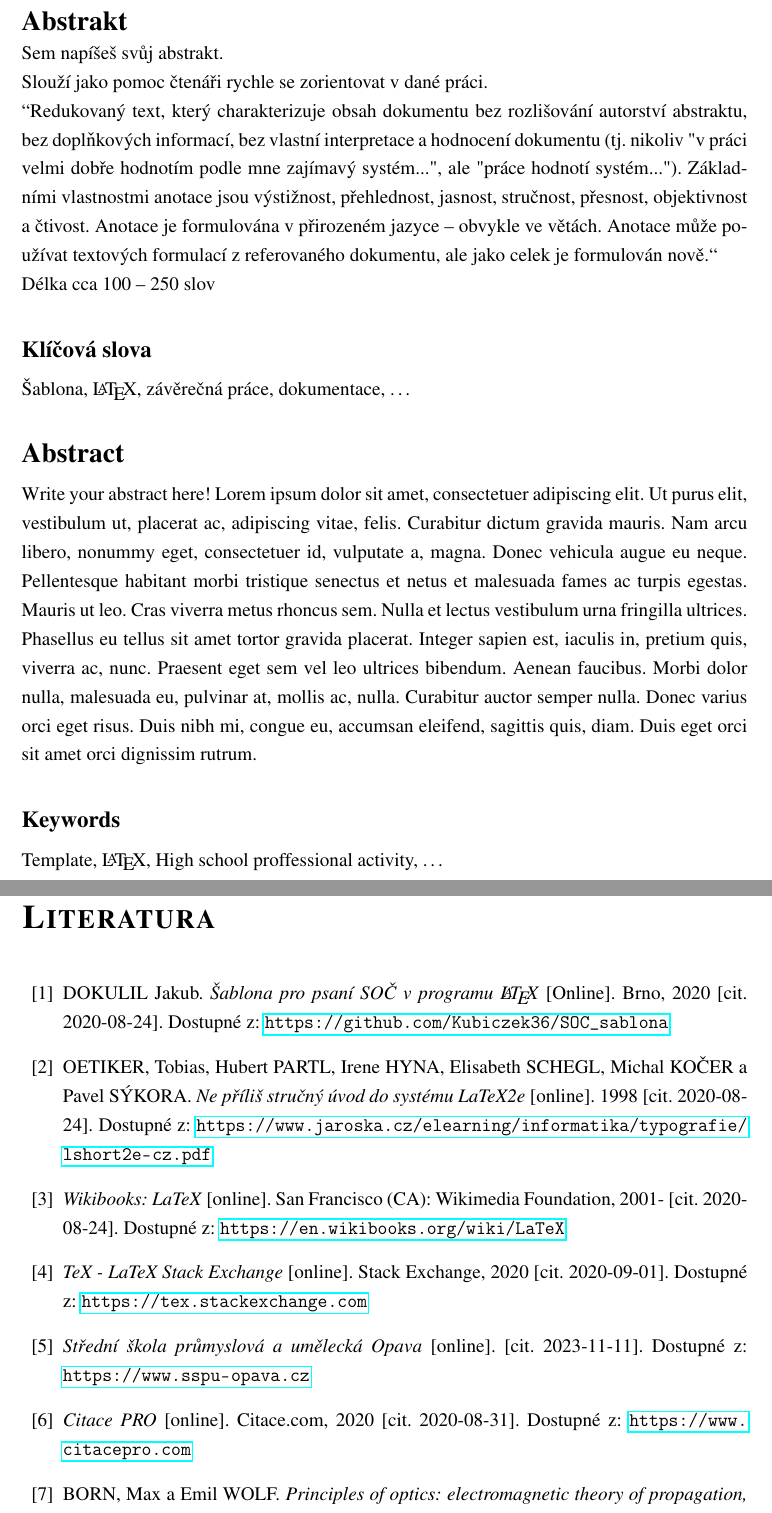
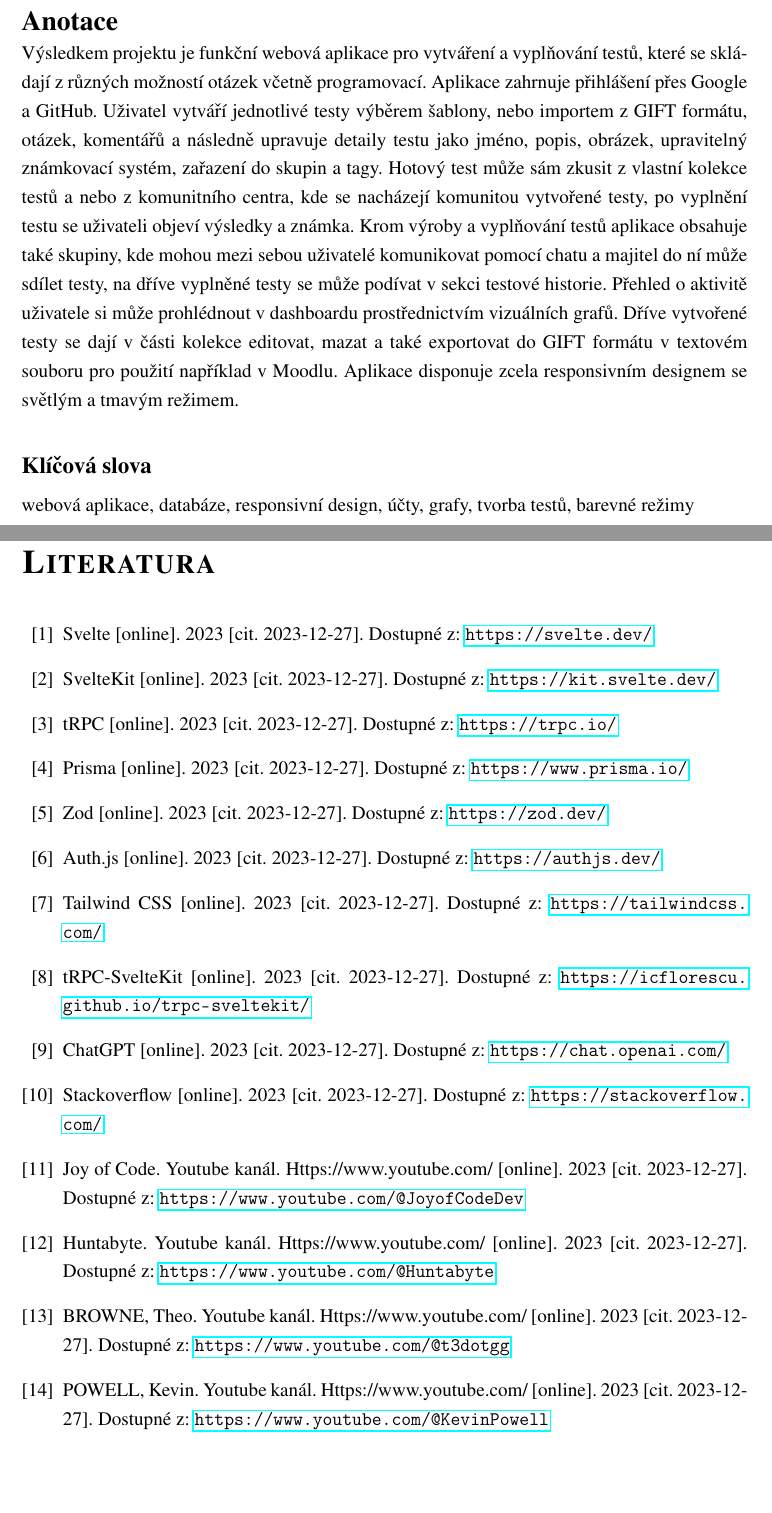
Before and after one commit to matej-kotrba/effio-documentation, a LaTeX document (effio-dokumentace.tex): two parts of pages 3 and 21 of 23 before the commit and two parts of pages 3 and 21 of 22 after it, joined at a grey line, cut at the place of the change, the shorter picture padded with empty space. Compiled offline with pdfLaTeX.

Commit message:
Finishin docs

```diff
--- a/effio-dokumentace.tex
+++ b/effio-dokumentace.tex
@@ -258,31 +258,18 @@
 
 %% Abstrakt v češtině
 %%%%%%%%%%%%%%%%%%%%%%%%%%%%
-	\noindent{\Large{\bfseries{Abstrakt}\\}}
-	\noindent Sem napíšeš svůj abstrakt.\\
-	Slouží jako pomoc čtenáři rychle se zorientovat v dané práci.\\
-	“Redukovaný text, který charakterizuje obsah dokumentu bez rozlišování autorství abstraktu, bez doplňkových informací, bez vlastní interpretace a hodnocení dokumentu (tj. nikoliv "v práci velmi dobře hodnotím podle mne zajímavý systém...", ale "práce hodnotí systém..."). Základními vlastnostmi anotace jsou výstižnost, přehlednost, jasnost, stručnost, přesnost, objektivnost a čtivost. Anotace je formulována v přirozeném jazyce – obvykle ve větách. Anotace může používat textových formulací z referovaného dokumentu, ale jako celek je formulován nově.“\\
-	Délka cca 100 – 250 slov
+	\noindent{\Large{\bfseries{Anotace}\\}}
+	\noindent Výsledkem projektu je funkční webová aplikace pro vytváření a vyplňování testů, které se skládají z~různých možností otázek včetně programovací. Aplikace zahrnuje přihlášení přes Google a GitHub. Uživatel vytváří jednotlivé testy výběrem šablony, nebo importem z GIFT formátu, otázek, komentářů a následně upravuje detaily testu jako jméno, popis, obrázek, upravitelný známkovací systém, zařazení do skupin a tagy. Hotový test může sám zkusit z~vlastní kolekce testů a nebo z~komunitního centra, kde se nacházejí komunitou vytvořené testy, po vyplnění testu se uživateli objeví výsledky a známka. Krom výroby a vyplňování testů aplikace obsahuje také skupiny, kde mohou mezi sebou uživatelé komunikovat pomocí chatu a majitel do ní může sdílet testy, na dříve vyplněné testy se může podívat v sekci testové historie. Přehled o aktivitě uživatele si může prohlédnout v dashboardu prostřednictvím vizuálních grafů. Dříve vytvořené testy se dají v části kolekce editovat, mazat a také exportovat do GIFT formátu v textovém souboru pro použití například v~Moodlu. Aplikace disponuje zcela responsivním designem se světlým a tmavým režimem.
 
 	\vspace{18pt}
 
 	\noindent{\large{\bfseries{Klíčová slova}}}
 
-	\noindent Šablona, \LaTeX, závěrečná práce, dokumentace, \dots
+	\noindent webová aplikace, databáze, responsivní design, účty, grafy, tvorba testů, barevné režimy
 
 	\vspace{18pt}
 
-%% Abstrakt v angličtině
-%%%%%%%%%%%%%%%%%%%%%%%%%%%%
-	\noindent{\Large{\bfseries{Abstract}}}
 
-	\noindent Write your abstract here! \lipsum[1] %% přepiš!!
-
-	\vspace{18pt}
-
-	\noindent{\large{\bfseries{Keywords}}}
-
-	\noindent Template, \LaTeX, High school proffessional activity, \dots
 
 	\clearpage %% Zalomení stránky
 
@@ -545,10 +532,18 @@
 
 	%% literatura
 	\begin{thebibliography}{99}
-		\bibitem{sablonaSOC} DOKULIL Jakub. \textit{Šablona pro psaní SOČ v programu \LaTeX} [Online]. Brno, 2020 [cit. 2020-08-24]. Dostupné z: \url{https://github.com/Kubiczek36/SOC_sablona}
-		\bibitem{LaTeXprirucka}OETIKER, Tobias, Hubert PARTL, Irene HYNA, Elisabeth SCHEGL, Michal KOČER a Pavel SÝKORA. \textit{Ne příliš stručný úvod do systému LaTeX2e} [online]. 1998 [cit. 2020-08-24]. Dostupné z: \url{https://www.jaroska.cz/elearning/informatika/typografie/lshort2e-cz.pdf}
-		\bibitem{wikibooksLaTeX}\textit{Wikibooks: LaTeX} [online]. San Francisco (CA): Wikimedia Foundation, 2001- [cit. 2020-08-24]. Dostupné z: \url{https://en.wikibooks.org/wiki/LaTeX}
-		\bibitem{stackExchange} \textit{TeX - LaTeX Stack Exchange} [online]. Stack Exchange, 2020 [cit. 2020-09-01]. Dostupné z: \url{https://tex.stackexchange.com}
-		\bibitem{sspuLogo} \textit{Střední škola průmyslová a umělecká Opava} [online]. [cit. 2023-11-11]. Dostupné z: \url{https://www.sspu-opava.cz}
-		\bibitem{citacePRO}\textit{Citace PRO} [online]. Citace.com, 2020 [cit. 2020-08-31]. Dostupné z: \url{https://www.citacepro.com}
-		\bibitem{Born2019} BORN, Max a Emil WOLF. \textit{Principles of optics: electromagnetic theory of propagation, interference and diffraction of light}. 7th (expanded) edition. Reprinted wirth corrections 2002. 15th printing 2019. Cambridge: Cambridge University Press, 2019. ISBN 978-0-521-64222-4.
+
+		\bibitem{Svelte} Svelte [online]. 2023 [cit. 2023-12-27]. Dostupné z: \url{https://svelte.dev/}
+		\bibitem{SvelteKit} SvelteKit [online]. 2023 [cit. 2023-12-27]. Dostupné z:  \url{https://kit.svelte.dev/}
+		\bibitem{tRPC} tRPC [online]. 2023 [cit. 2023-12-27]. Dostupné z: \url{https://trpc.io/}
+		\bibitem{Prisma} Prisma [online]. 2023 [cit. 2023-12-27]. Dostupné z: \url{https://www.prisma.io/}
+		\bibitem{Zod} Zod [online]. 2023 [cit. 2023-12-27]. Dostupné z: \url{https://zod.dev/}
+		\bibitem{Auth.js} Auth.js [online]. 2023 [cit. 2023-12-27]. Dostupné z: \url{https://authjs.dev/}
+		\bibitem{Tailwind CSS} Tailwind CSS [online]. 2023 [cit. 2023-12-27]. Dostupné z: \url{https://tailwindcss.com/}
+		\bibitem{tRPC-SvelteKit} tRPC-SvelteKit [online]. 2023 [cit. 2023-12-27]. Dostupné z: \url{https://icflorescu.github.io/trpc-sveltekit/}
+		\bibitem{ChatGPT} ChatGPT [online]. 2023 [cit. 2023-12-27]. Dostupné z: \url{https://chat.openai.com/}
+		\bibitem{Stackoverflow} Stackoverflow [online]. 2023 [cit. 2023-12-27]. Dostupné z: \url{https://stackoverflow.com/}
+		\bibitem{Joy of Code}Joy of Code. Youtube kanál. Https://www.youtube.com/ [online]. 2023 [cit. 2023-12-27]. Dostupné z: \url{https://www.youtube.com/@JoyofCodeDev}
+		\bibitem{Huntabyte}Huntabyte. Youtube kanál. Https://www.youtube.com/ [online]. 2023 [cit. 2023-12-27]. Dostupné z: \url{https://www.youtube.com/@Huntabyte}
+		\bibitem{Theo}BROWNE, Theo. Youtube kanál. Https://www.youtube.com/ [online]. 2023 [cit. 2023-12-27]. Dostupné z: \url{https://www.youtube.com/@t3dotgg}
+		\bibitem{Kevin Powell}POWELL, Kevin. Youtube kanál. Https://www.youtube.com/ [online]. 2023 [cit. 2023-12-27]. Dostupné z: \url{https://www.youtube.com/@KevinPowell}
```
Also changed, not shown: effio-dokumentace.pdf, effio-dokumentace.tex (9 more changed lines), 7 other files.
